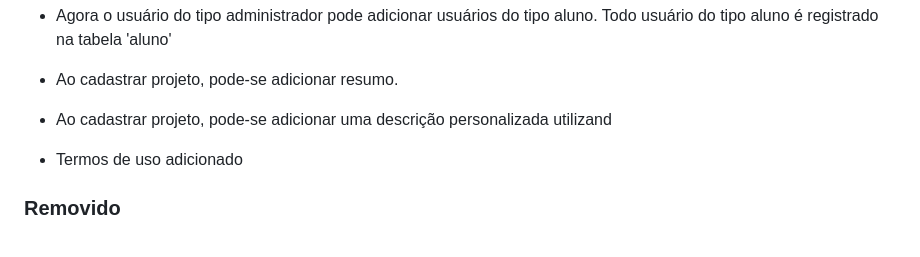
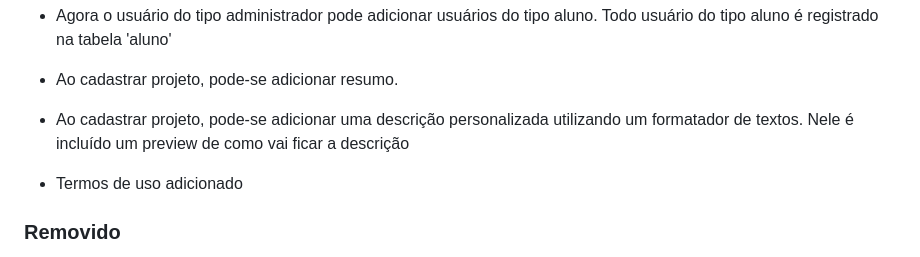
Before and after one commit to NickProfessor/callback-return, a Markdown page: CHANGELOG.md, the part around the change. Rendered like a GitHub page.

```diff
--- a/CHANGELOG.md
+++ b/CHANGELOG.md
@@ -63,7 +63,7 @@
 - Agora o usuário do tipo administrador pode adicionar usuários do tipo aluno. Todo usuário do tipo aluno é registrado na tabela 'aluno'
 
 - Ao cadastrar projeto, pode-se adicionar resumo.
-- Ao cadastrar projeto, pode-se adicionar uma descrição personalizada utilizand
+- Ao cadastrar projeto, pode-se adicionar uma descrição personalizada utilizando um formatador de textos. Nele é incluído um preview de como vai ficar a descrição
 - Termos de uso adicionado
 
 ### Removido
```
